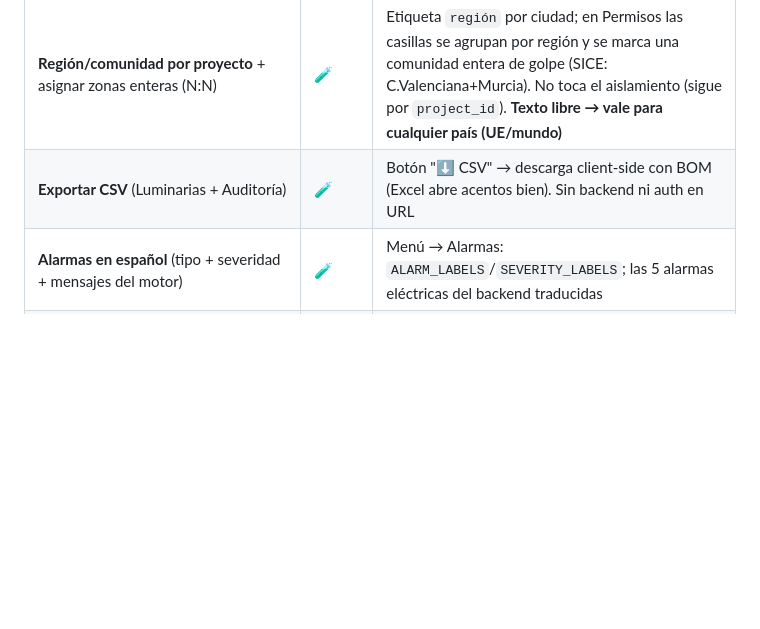
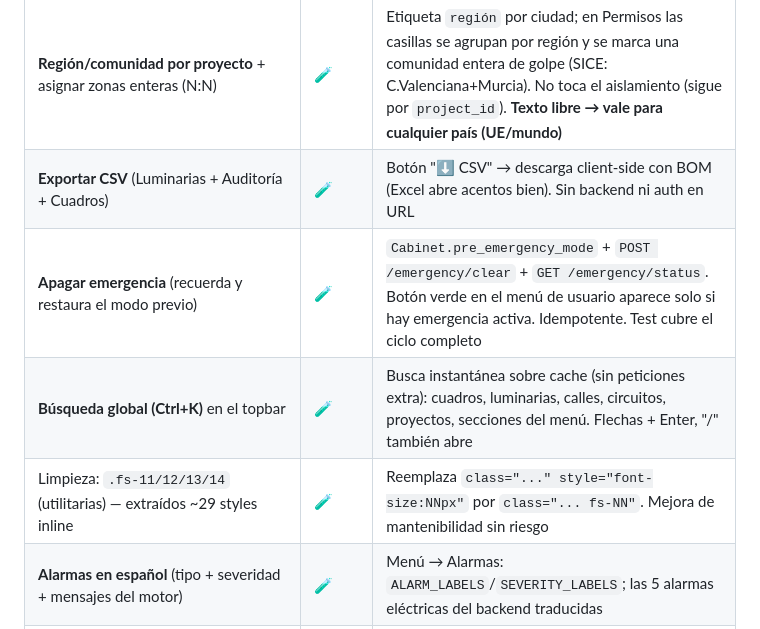
Before and after one commit to r2ocelot-ui/Phoenix-Ligth, a Markdown page: docs/VERSIONS.md, the part around the change. Rendered like a GitHub page; blank space fills up the shorter version.

```diff
--- a/docs/VERSIONS.md
+++ b/docs/VERSIONS.md
@@ -133,7 +133,10 @@ estén 🔵, cerramos **V1** y la revisión **V1.R1** pasa a ser lo activo.
 | **UI de tarifa por proyecto** (botón "💶 Tarifa" en Proyectos) | 🧪 | Modal con los 4 topes; placeholder = valor global, vacío = "usar global". Owner edita, resto lee. Cada campo con su `?` |
 | **Toggle "recortar por tarifa" por proyecto** (None/Sí/No) | 🧪 | Una avenida noble se puede marcar "No recortar nunca por precio". El modo IA respeta `use_tariff` por proyecto |
 | **Región/comunidad por proyecto** + asignar zonas enteras (N:N) | 🧪 | Etiqueta `región` por ciudad; en Permisos las casillas se agrupan por región y se marca una comunidad entera de golpe (SICE: C.Valenciana+Murcia). No toca el aislamiento (sigue por `project_id`). **Texto libre → vale para cualquier país (UE/mundo)** |
-| **Exportar CSV** (Luminarias + Auditoría) | 🧪 | Botón "⬇ CSV" → descarga client-side con BOM (Excel abre acentos bien). Sin backend ni auth en URL |
+| **Exportar CSV** (Luminarias + Auditoría + Cuadros) | 🧪 | Botón "⬇ CSV" → descarga client-side con BOM (Excel abre acentos bien). Sin backend ni auth en URL |
+| **Apagar emergencia** (recuerda y restaura el modo previo) | 🧪 | `Cabinet.pre_emergency_mode` + `POST /emergency/clear` + `GET /emergency/status`. Botón verde en el menú de usuario aparece solo si hay emergencia activa. Idempotente. Test cubre el ciclo completo |
+| **Búsqueda global (Ctrl+K)** en el topbar | 🧪 | Busca instantánea sobre cache (sin peticiones extra): cuadros, luminarias, calles, circuitos, proyectos, secciones del menú. Flechas + Enter, "/" también abre |
+| Limpieza: `.fs-11/12/13/14` (utilitarias) — extraídos ~29 styles inline | 🧪 | Reemplaza `class="..." style="font-size:NNpx"` por `class="... fs-NN"`. Mejora de mantenibilidad sin riesgo |
 | **Alarmas en español** (tipo + severidad + mensajes del motor) | 🧪 | Menú → Alarmas: `ALARM_LABELS`/`SEVERITY_LABELS`; las 5 alarmas eléctricas del backend traducidas |
 | **Auditoría en español** (códigos de acción → texto) | 🧪 | `ACTION_LABELS` traduce `cabinet.create`→"Cuadro creado", etc. Código crudo en el `title` al pasar el ratón |
 | Fix: el reloj usa la zona horaria desde el **primer render** (`await loadInfo`) | 🧪 | En Canarias ya no parpadea un instante en hora de Madrid al entrar |
```
Also changed, not shown: docs/SESIONES.md (+28 -0 lines).
